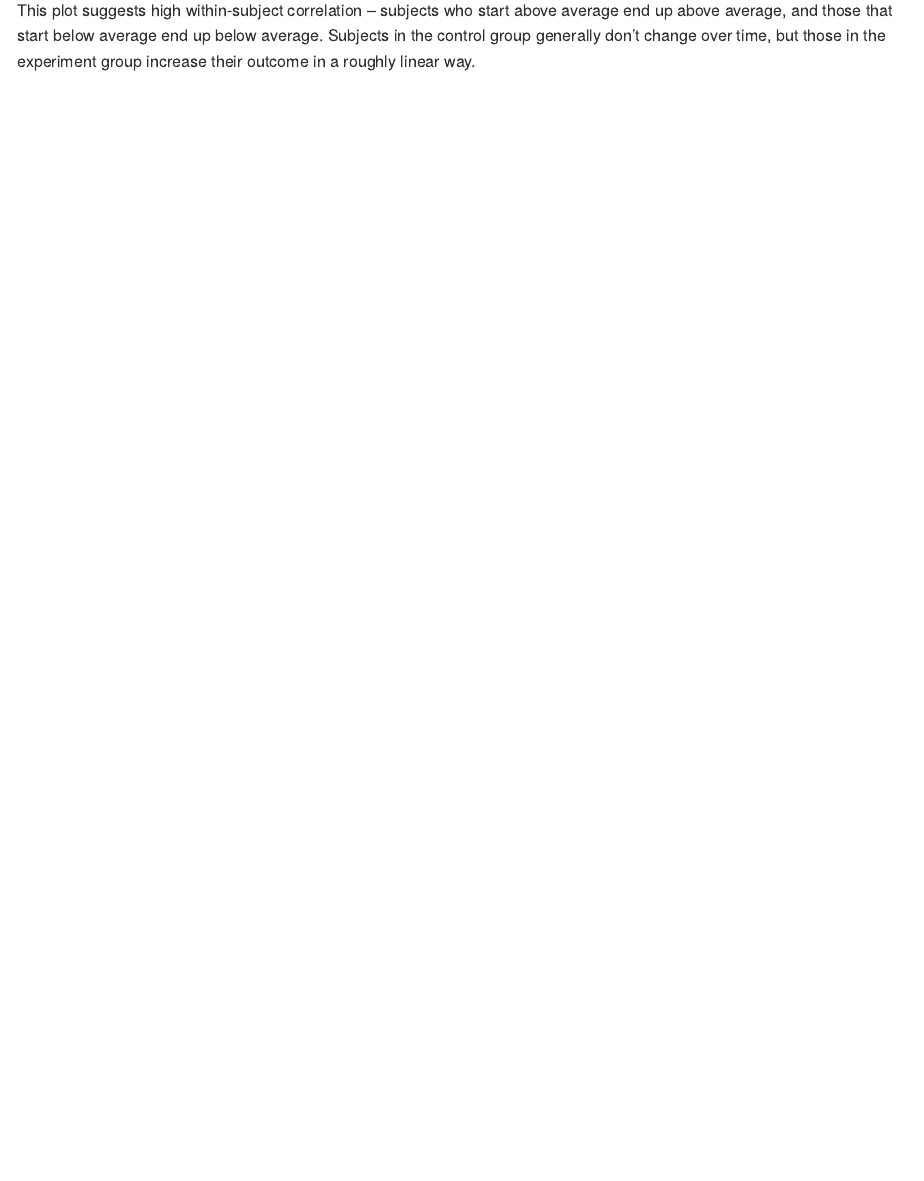
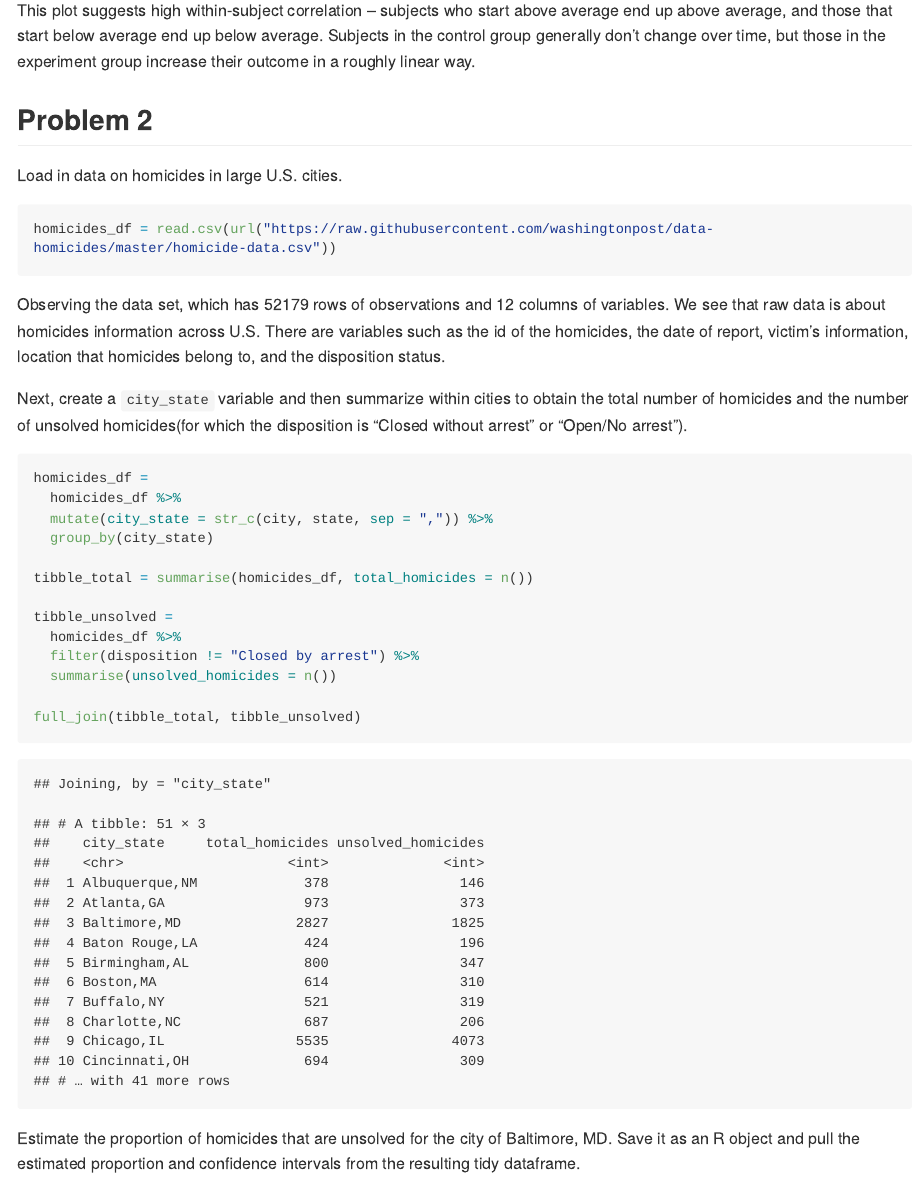
Before and after one commit to Shangsi-Lin/p8105_hw5_sl5232, an R Markdown document (p8105_hw5_sl5232.Rmd): the page in a window 1100 px wide, from 4480 px down. The pictures show the output file p8105_hw5_sl5232.md that the author committed with the source, drawn offline in the style of GitHub; long lines of code are wrapped.

Commit message:
Finished part of problem 2

````diff
--- a/p8105_hw5_sl5232.Rmd
+++ b/p8105_hw5_sl5232.Rmd
@@ -72,3 +72,37 @@ tidy_df %>%
 ```
 
 This plot suggests high within-subject correlation -- subjects who start above average end up above average, and those that start below average end up below average. Subjects in the control group generally don't change over time, but those in the experiment group increase their outcome in a roughly linear way.
+
+## Problem 2
+
+Load in data on homicides in large U.S. cities.
+
+```{r}
+homicides_df = read.csv(url("https://raw.githubusercontent.com/washingtonpost/data-homicides/master/homicide-data.csv"))
+```
+
+Observing the data set, which has `r nrow(homicides_df)` rows of observations and `r ncol(homicides_df)` columns of variables. We see that raw data is about homicides information across U.S. There are variables such as the id of the homicides, the date of report, victim's information, location that homicides belong to, and the disposition status.
+
+Next, create a `city_state` variable and then summarize within cities to obtain the total number of homicides and the number of unsolved homicides(for which the disposition is "Closed without arrest" or "Open/No arrest").
+
+```{r}
+homicides_df =
+  homicides_df %>%
+  mutate(city_state = str_c(city, state, sep = ",")) %>%
+  group_by(city_state)
+
+tibble_total = summarise(homicides_df, total_homicides = n())
+
+tibble_unsolved =
+  homicides_df %>%
+  filter(disposition != "Closed by arrest") %>%
+  summarise(unsolved_homicides = n())
+
+full_join(tibble_total, tibble_unsolved)
+```
+
+Estimate the proportion of homicides that are unsolved for the city of Baltimore, MD. Save it as an R object and pull the estimated proportion and confidence intervals from the resulting tidy dataframe.
+
+```{r}
+
+```
````
Also changed, not shown: p8105_hw5_sl5232.md.
